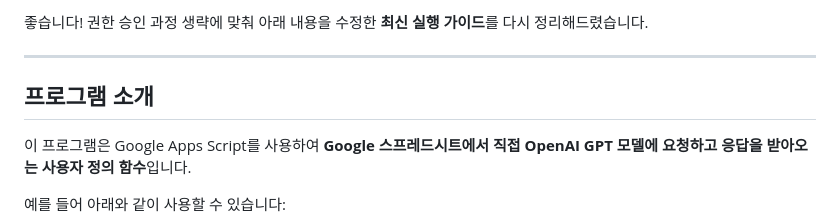
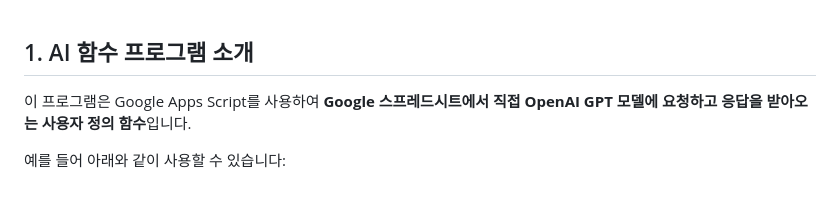
Before and after one commit to dabidstudio/google_ai_automation, a Markdown page: guides/1_AI함수.md, the part around the change. Rendered like a GitHub page; blank space fills up the shorter version.

```diff
--- a/guides/1_AI함수.md
+++ b/guides/1_AI함수.md
@@ -1,8 +1,5 @@
-좋습니다! 권한 승인 과정 생략에 맞춰 아래 내용을 수정한 **최신 실행 가이드**를 다시 정리해드렸습니다.
 
----
-
-## 프로그램 소개
+## 1. AI 함수 프로그램 소개
 
 이 프로그램은 Google Apps Script를 사용하여 **Google 스프레드시트에서 직접 OpenAI GPT 모델에 요청하고 응답을 받아오는 사용자 정의 함수**입니다.
 
```
